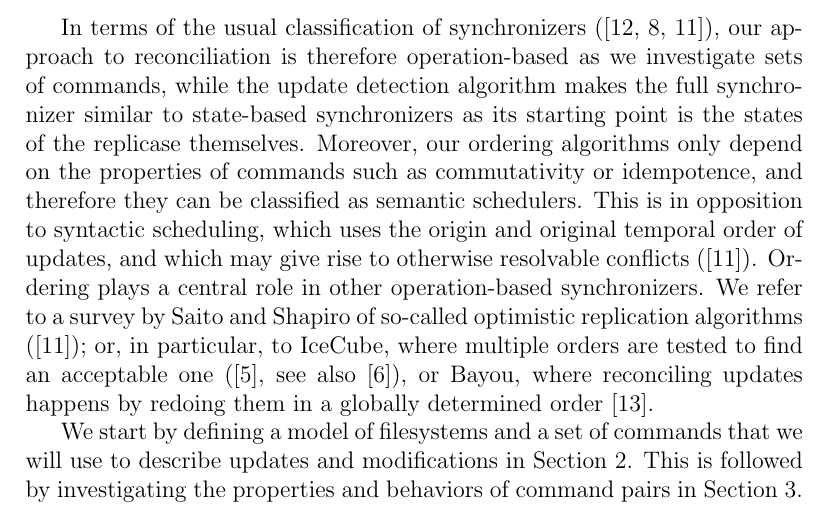
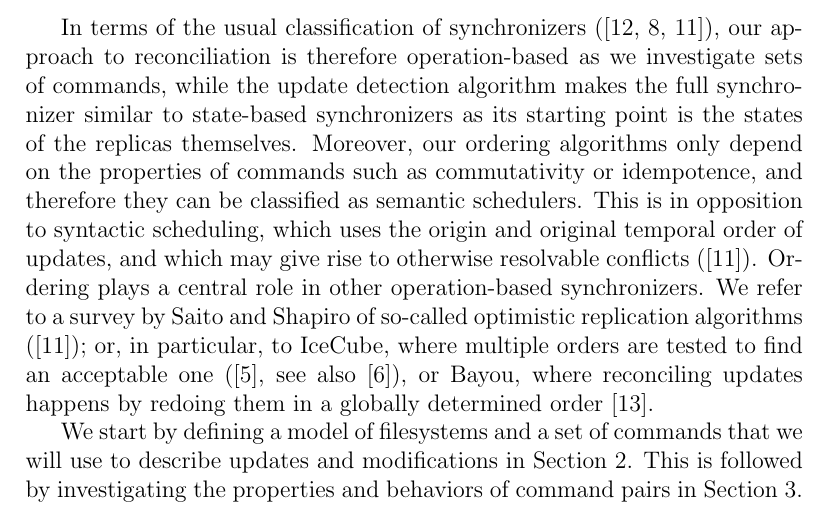
Before and after one commit to csirmaz/AlgebraicSyncPaper, a LaTeX paper (p2/paper.tex, which reads p2/intro.tex): part of page 3 of 35, cut so that both start at the same text. Compiled offline with pdfLaTeX.

Commit message:
Fix typo

```diff
--- a/p2/intro.tex
+++ b/p2/intro.tex
@@ -53,7 +53,7 @@ In terms of the usual classification of synchronizers (\cite{TSR, PV, SSH}),
 our approach to reconciliation is therefore operation-based as we investigate sets of commands,
 while the update detection algorithm makes the full synchronizer
 similar to state-based synchronizers
-as its starting point is the states of the replicase themselves.
+as its starting point is the states of the replicas themselves.
 Moreover, our ordering algorithms only depend on the properties of commands
 such as commutativity or idempotence,
 and therefore they can be classified as semantic schedulers.
```
